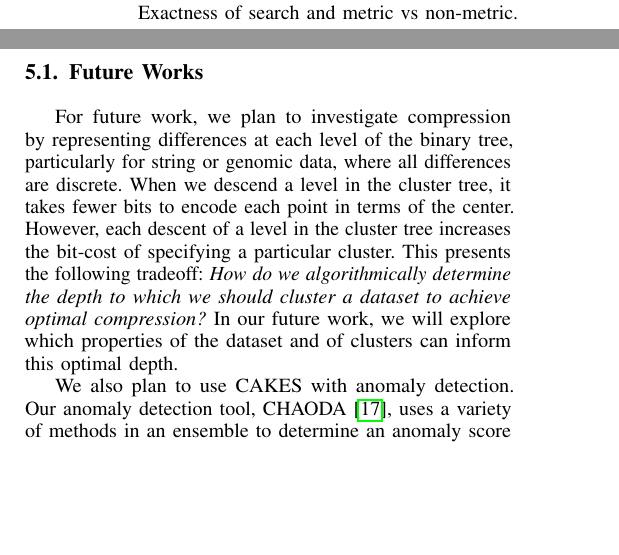
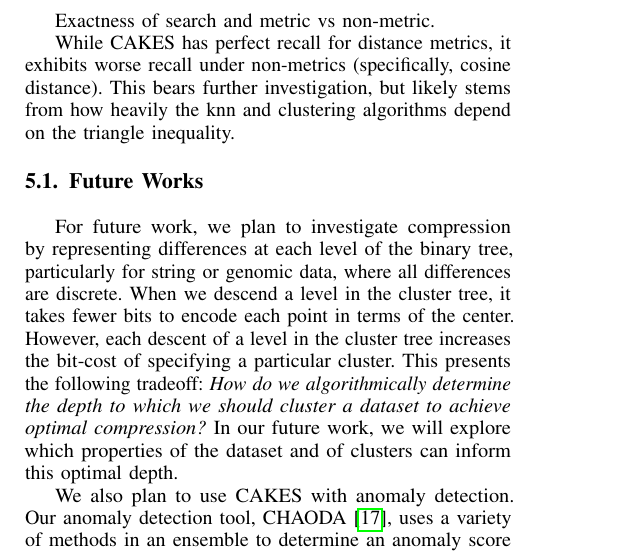
Before and after one commit to URI-ABD/cakes-paper, a LaTeX paper (paper.tex, which reads sections/5-discussion.tex): two parts of the columns of page 8 of 9 before the commit and part of one column of page 8 of 9 after it, the two joined at a grey line, cut so that both start at the same text, the shorter picture padded with empty space. Compiled offline with pdfLaTeX.

Commit message:
comment about poor recall on cosine

```diff
--- a/sections/5-discussion.tex
+++ b/sections/5-discussion.tex
@@ -10,6 +10,7 @@ Unlike LSH, this is extensible to any user provided distance function.
 
 Exactness of search and metric vs non-metric.
 
+While CAKES has perfect recall for distance metrics, it exhibits worse recall under non-metrics (specifically, cosine distance). This bears further investigation, but likely stems from how heavily the knn and clustering algorithms depend on the triangle inequality.
 
 \subsection{Future Works}
 \label{subsec:results:future-works}
```
